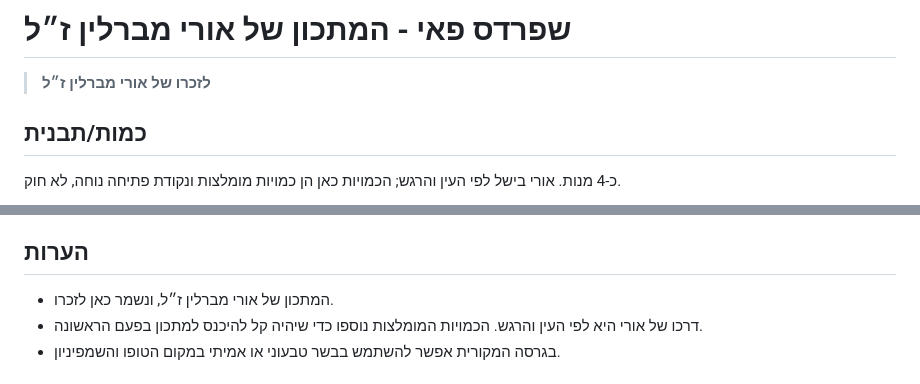
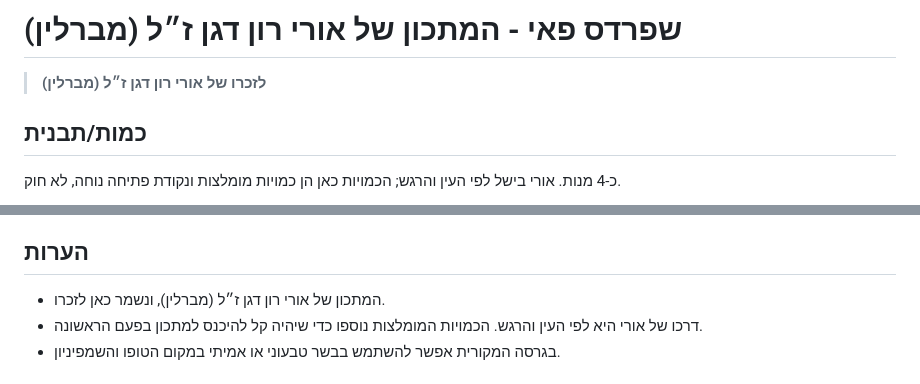
Before and after one commit to avigdor-instinct/recipes, a Markdown page: שפרדס פאי - המתכון של אורי מברלין ז״ל.md, 2 parts joined by grey strips. Rendered like a GitHub page.

Commit message:
עדכון ההקדשה לאורי רון דגן ז״ל

```diff
--- a/שפרדס פאי - המתכון של אורי מברלין ז״ל.md
+++ b/שפרדס פאי - המתכון של אורי מברלין ז״ל.md
@@ -1,6 +1,6 @@
-# שפרדס פאי - המתכון של אורי מברלין ז״ל
+# שפרדס פאי - המתכון של אורי רון דגן ז״ל (מברלין)
 
-> **לזכרו של אורי מברלין ז״ל**
+> **לזכרו של אורי רון דגן ז״ל (מברלין)**
 
 ## כמות/תבנית
 
@@ -51,7 +51,7 @@
 
 ## הערות
 
-- המתכון של אורי מברלין ז״ל, ונשמר כאן לזכרו.
+- המתכון של אורי רון דגן ז״ל (מברלין), ונשמר כאן לזכרו.
 - דרכו של אורי היא לפי העין והרגש. הכמויות המומלצות נוספו כדי שיהיה קל להיכנס למתכון בפעם הראשונה.
 - בגרסה המקורית אפשר להשתמש בבשר טבעוני או אמיתי במקום הטופו והשמפיניון.
 
```
